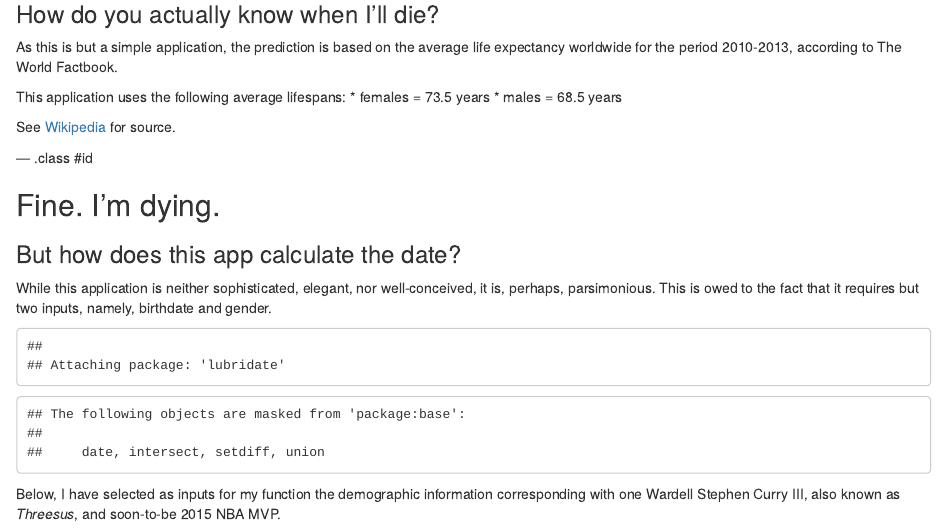
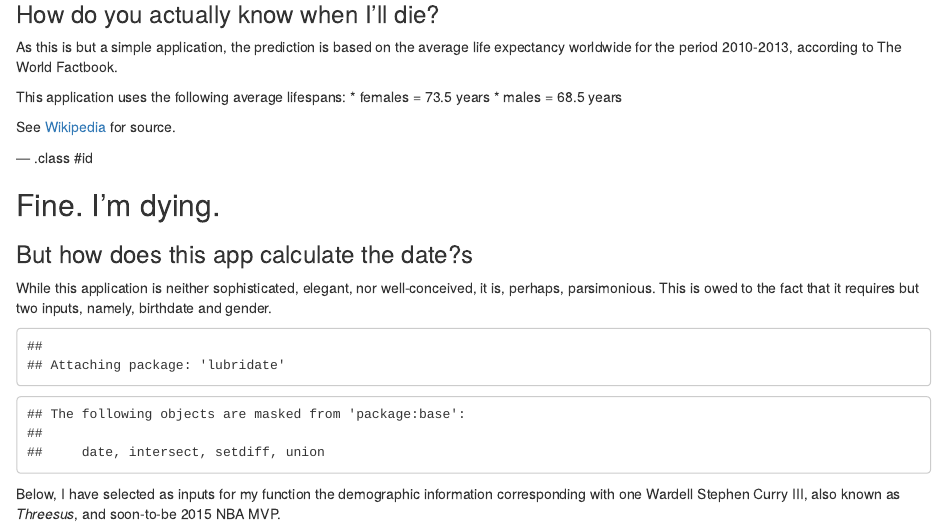
Before and after one commit to lukeremy/DataProducts, an R Markdown document (class_project/index.Rmd): the page in a window 1100 px wide, from 450 px down. Rendered offline with R 4.5, knitr and Pandoc, with nearby package versions.

Commit message:
cleaning commits

```diff
--- a/class_project/index.Rmd
+++ b/class_project/index.Rmd
@@ -43,7 +43,7 @@ See [Wikipedia](http://en.wikipedia.org/wiki/List_of_countries_by_life_expectanc
 --- .class #id
 
 ## Fine. I'm dying.
-### But how does this app calculate the date?
+### But how does this app calculate the date?s
 
 While this application is neither sophisticated, elegant, nor well-conceived, it is, perhaps, parsimonious.  This is owed to the fact that it requires but two inputs, namely, birthdate and gender.
 
```
